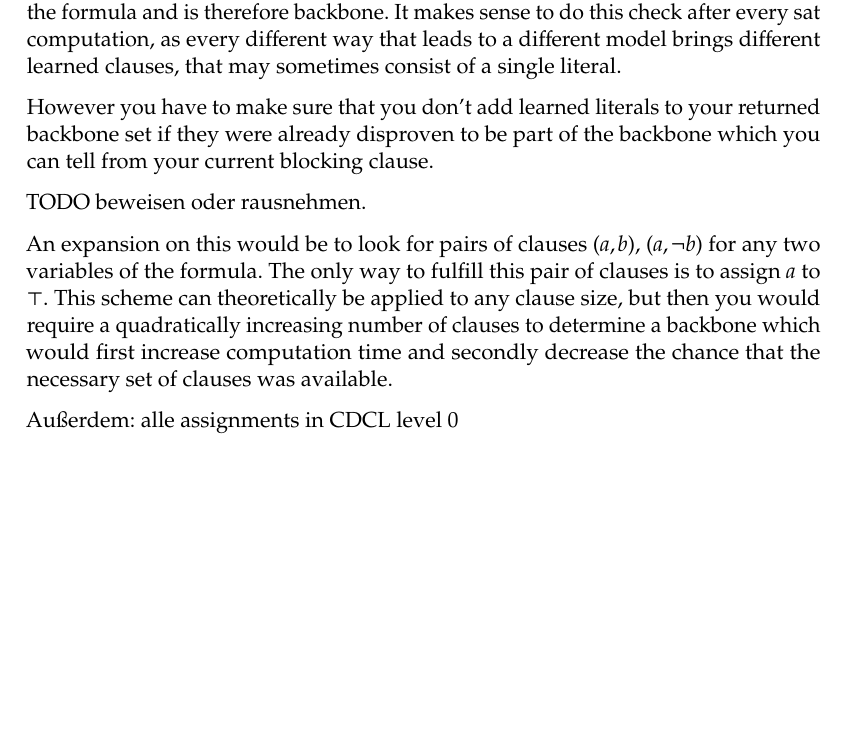
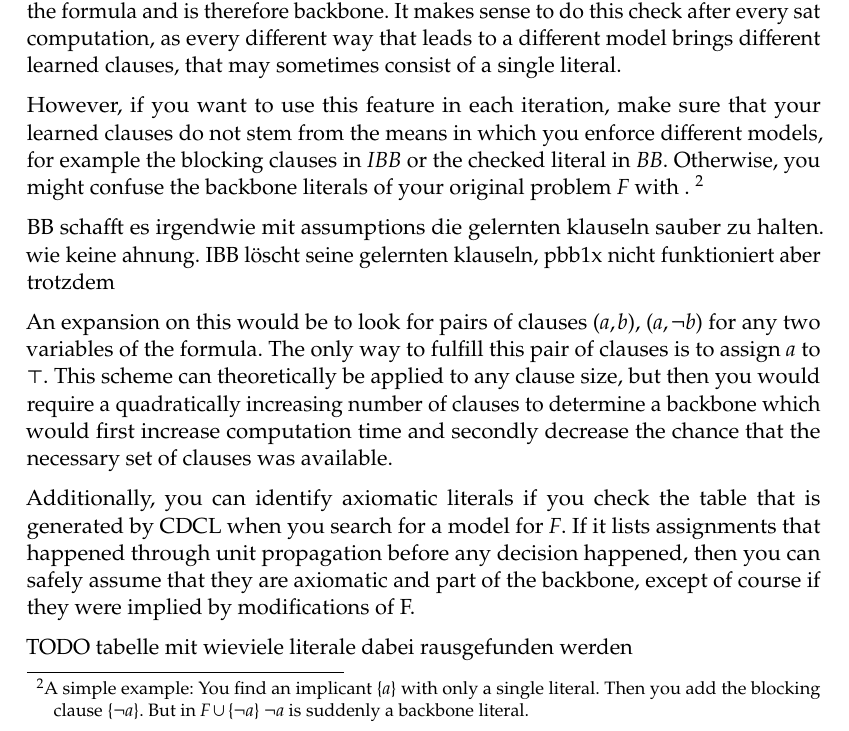
Before and after one commit to apothecarius/masterthesis, a LaTeX thesis (thesis.tex, which reads cheapBackbones.tex): part of page 14 of 17, cut so that both start at the same text, the shorter picture padded with empty space. Compiled offline with pdfLaTeX.

Commit message:
literals at lvl0 described

```diff
--- a/cheapBackbones.tex
+++ b/cheapBackbones.tex
@@ -6,14 +6,15 @@ This section describes various ways that allow you to recognize backbone literal
 \subsection{Axiomatic literals}
 The most straightforward method to quickly identify backbone literals is to scan the formula for clauses with only a single literal. Since these clauses have only one possible way to become satisfied, that assignment must be used in every model of the formula and is therefore backbone. It makes sense to do this check after every sat computation, as every different way that leads to a different model brings different learned clauses, that may sometimes consist of a single literal.
 
-However you have to make sure that you don't add learned literals to your returned backbone set if they were already disproven to be part of the backbone which you can tell from your current blocking clause.
+However, if you want to use this feature in each iteration, make sure that your learned clauses do not stem from the means in which you enforce different models, for example the blocking clauses in $IBB$ or the checked literal in $BB$. Otherwise, you might confuse the backbone literals of your original problem $F$ with . \footnote{A simple example: You find an implicant $\{a\}$ with only a single literal. Then you add the blocking clause $\{\neg a\}$. But in $F \cup \{\neg a\}$ $\neg a$ is suddenly a backbone literal.}
 
-TODO beweisen oder rausnehmen.
+BB schafft es irgendwie mit assumptions die gelernten klauseln sauber zu halten. wie keine ahnung. IBB löscht seine gelernten klauseln, pbb1x nicht funktioniert aber trotzdem
 
 An expansion on this would be to look for pairs of clauses $(a,b)$, $(a,\neg b)$ for any two variables of the formula. The only way to fulfill this pair of clauses is to assign $a$ to $\top$. This scheme can theoretically be applied to any clause size, but then you would require a quadratically increasing number of clauses to determine a backbone which would first increase computation time and secondly decrease the chance that the necessary set of clauses was available.
 
-Außerdem: alle assignments in CDCL level 0
+Additionally, you can identify axiomatic literals if you check the table that is generated by CDCL when you search for a model for $F$. If it lists assignments that happened through unit propagation before any decision happened, then you can safely assume that they are axiomatic and part of the backbone, except of course if they were implied by modifications of F.
 
+TODO tabelle mit wieviele literale dabei rausgefunden werden
 
 \subsection{Unit Implication}
 
```
Also changed, not shown: thesis.pdf.
